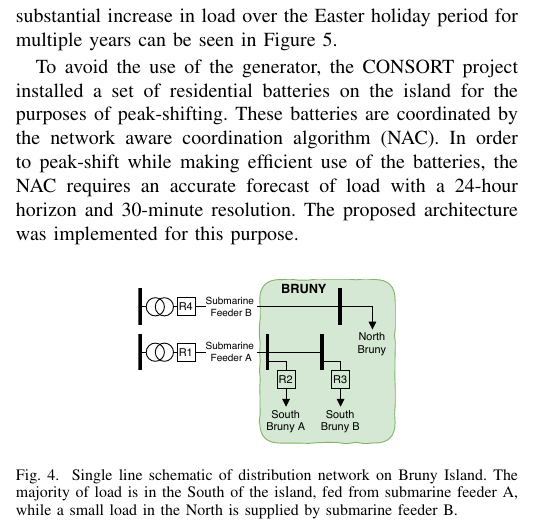
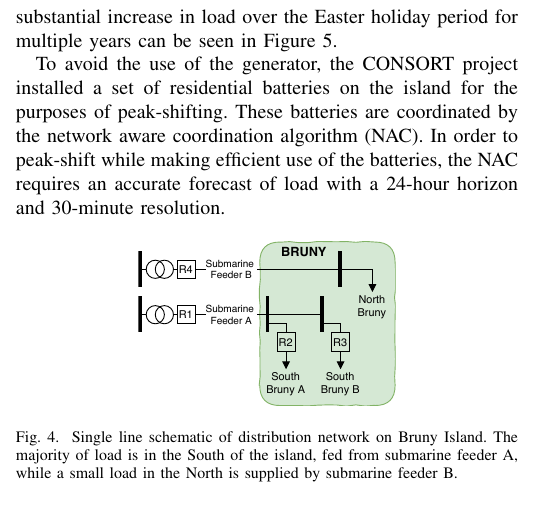
Before and after one commit to jurasofish/load_forecast_paper, a LaTeX paper (aupec.tex): part of one column of page 4 of 7, cut so that both start at the same text. Compiled offline with pdfLaTeX; a missing font is replaced by an installed copy or a similar font; a LaTeX package or settings file that is missing is left out.

Commit message:
obvious sentence

```diff
--- a/aupec.tex
+++ b/aupec.tex
@@ -268,7 +268,6 @@ The substantial increase in load over the Easter holiday period for multiple yea
 To avoid the use of the generator, the CONSORT project installed a set of residential batteries on the island for the purposes of peak-shifting.
 These batteries are coordinated by the network aware coordination algorithm (NAC).
 In order to peak-shift while making efficient use of the batteries, the NAC requires an accurate forecast of load with a 24-hour horizon and 30-minute resolution.
-The proposed architecture was implemented for this purpose.
 
 \begin{figure}[htbp]
 	\centerline{\includegraphics[width=.25\textwidth]{images/bruny_single_line.pdf}}
```
